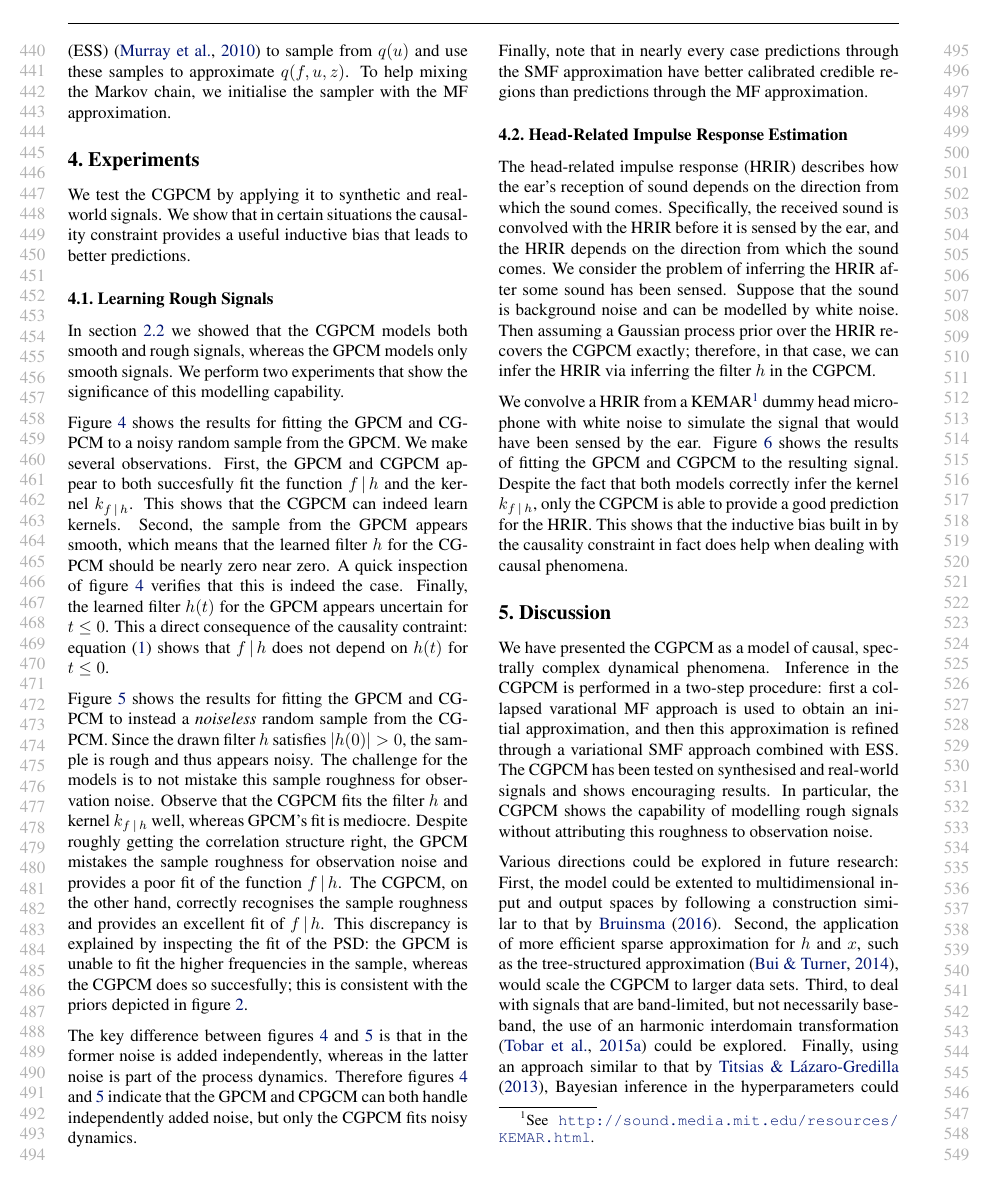
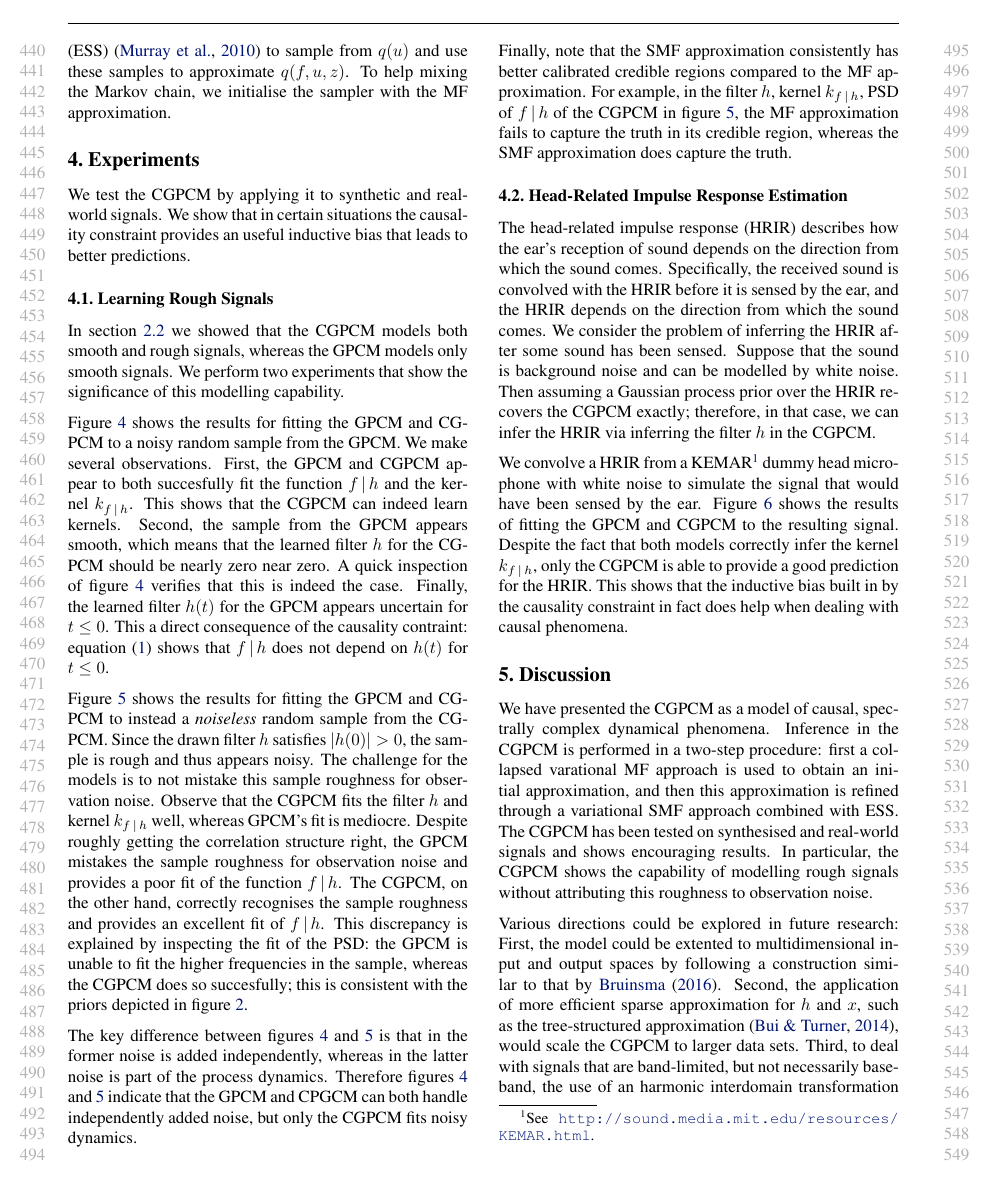
Before and after one commit to wesselb/cgpcm, a LaTeX paper (doc/paper.tex): page 5 of 9. Compiled offline with pdfLaTeX.

Commit message:
Rephrasing

```diff
--- a/doc/paper.tex
+++ b/doc/paper.tex
@@ -303,7 +303,7 @@ which are computed in \cref{app:computation_quz}.
 As opposed to \cref{eq:qu,eq:qz}, \cref{eq:qu-smf,eq:qz-smf} are uncoupled, but $q(u)$'s moments are now intractable. We can, however, evaluate $q(u)$. We therefore use elliptical slice sampling (ESS) \cite{Murray:2010:Elliptical_Slice_Sampling} to sample from $q(u)$ and use these samples to approximate $q(f, u, z)$. To help mixing the Markov chain, we initialise the sampler with the MF approximation.
 
 \section{Experiments}
-We test the CGPCM by applying it to synthetic and real-world signals. We show that in certain situations the causality constraint provides a useful inductive bias that leads to better predictions.
+We test the CGPCM by applying it to synthetic and real-world signals. We show that in certain situations the causality constraint provides an useful inductive bias that leads to better predictions.
 
 % We used TensorFlow \cite{Abadi:2016:TensorFlow_A_System_for_Large-Scale} to implement the CGPCM.\footnote{The implementation can be found at
 % % \url{https://github.com/wesselb/cgpcm}.
@@ -371,7 +371,7 @@ In \cref{subsec:roughness} we showed that the CGPCM models both smooth and rough
 
 The key difference between \cref{fig:toy_acausal_sample,fig:toy_causal_sample} is that in the former noise is added independently, whereas in the latter noise is part of the process dynamics. Therefore \cref{fig:toy_acausal_sample,fig:toy_causal_sample} indicate that the GPCM and CPGCM can both handle independently added noise, but only the CGPCM fits noisy dynamics.
 
-Finally, note that in nearly every case predictions through the SMF approximation have better calibrated credible regions than predictions through the MF approximation.
+Finally, note that the SMF approximation consistently has better calibrated credible regions compared to the MF approximation. For example, in the filter $h$, kernel $k_{f\cond h}$, PSD of $f \cond h$ of the CGPCM in \cref{fig:toy_causal_sample}, the MF approximation fails to capture the truth in its credible region, whereas the SMF approximation does capture the truth.
 % \subsection{Speech}
 % Coming up.
 
```
